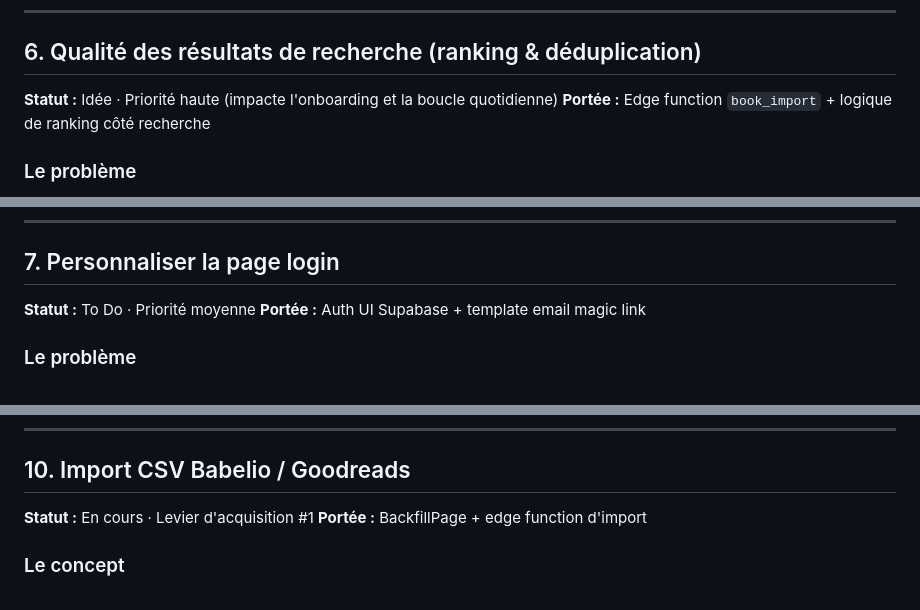
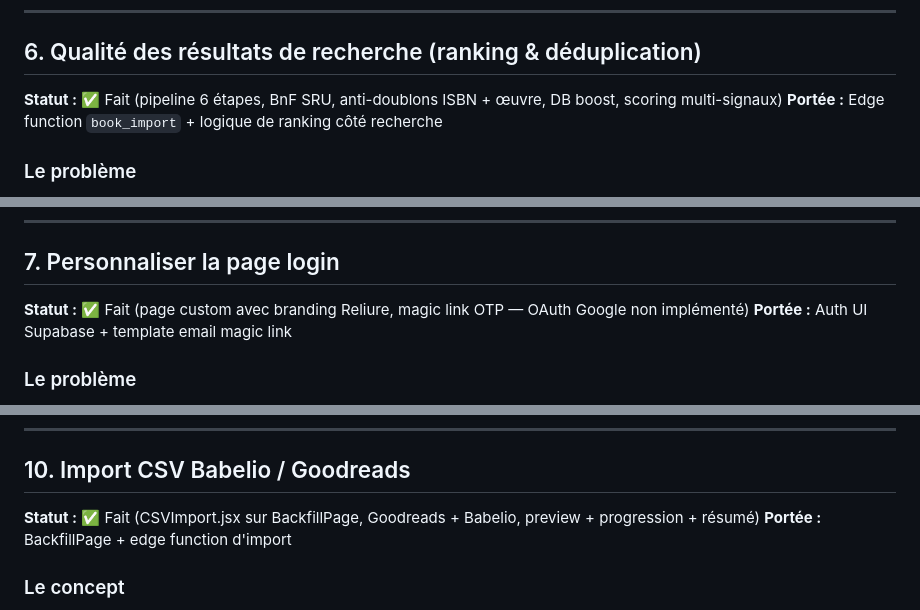
Before and after one commit to alixpresents/reliure, a Markdown page: docs/BACKLOG.md, 3 parts joined by grey strips. GitHub-like rendering.

```diff
--- a/docs/BACKLOG.md
+++ b/docs/BACKLOG.md
@@ -462,7 +462,7 @@ Actuellement : une critique par livre par utilisateur (upsert sur `user_id` + `b
 
 ## 6. Qualité des résultats de recherche (ranking & déduplication)
 
-**Statut :** Idée · Priorité haute (impacte l'onboarding et la boucle quotidienne)
+**Statut :** ✅ Fait (pipeline 6 étapes, BnF SRU, anti-doublons ISBN + œuvre, DB boost, scoring multi-signaux)
 **Portée :** Edge function `book_import` + logique de ranking côté recherche
 
 ### Le problème
@@ -515,7 +515,7 @@ Un score composite calculé à l'import ou à la recherche, basé sur :
 
 ## 7. Personnaliser la page login
 
-**Statut :** To Do · Priorité moyenne
+**Statut :** ✅ Fait (page custom avec branding Reliure, magic link OTP — OAuth Google non implémenté)
 **Portée :** Auth UI Supabase + template email magic link
 
 ### Le problème
@@ -682,7 +682,7 @@ casser l'existant (nullable au début, migration progressive).
 
 ## 10. Import CSV Babelio / Goodreads
 
-**Statut :** En cours · Levier d'acquisition #1
+**Statut :** ✅ Fait (CSVImport.jsx sur BackfillPage, Goodreads + Babelio, preview + progression + résumé)
 **Portée :** BackfillPage + edge function d'import
 
 ### Le concept
```
Also changed, not shown: other parts of docs/BACKLOG.md (+4 -4 lines).
